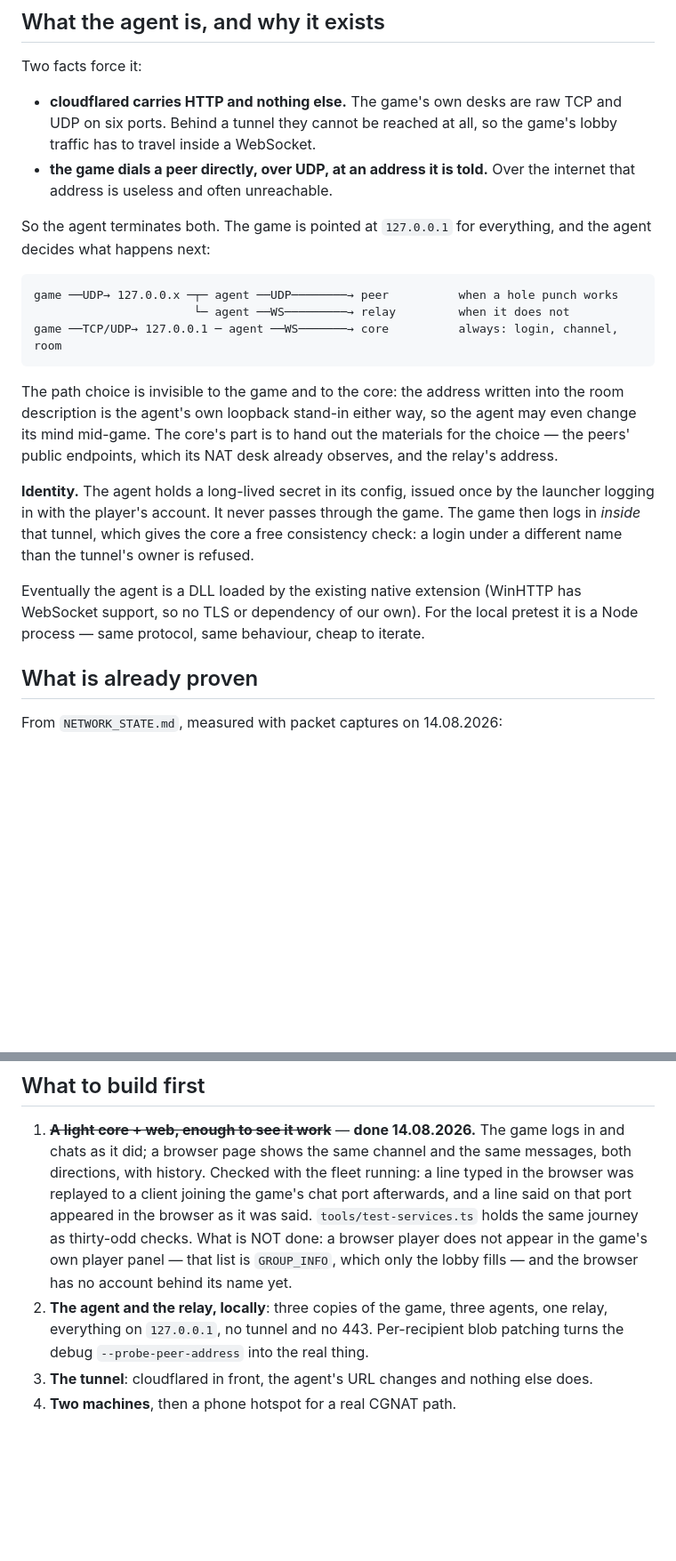
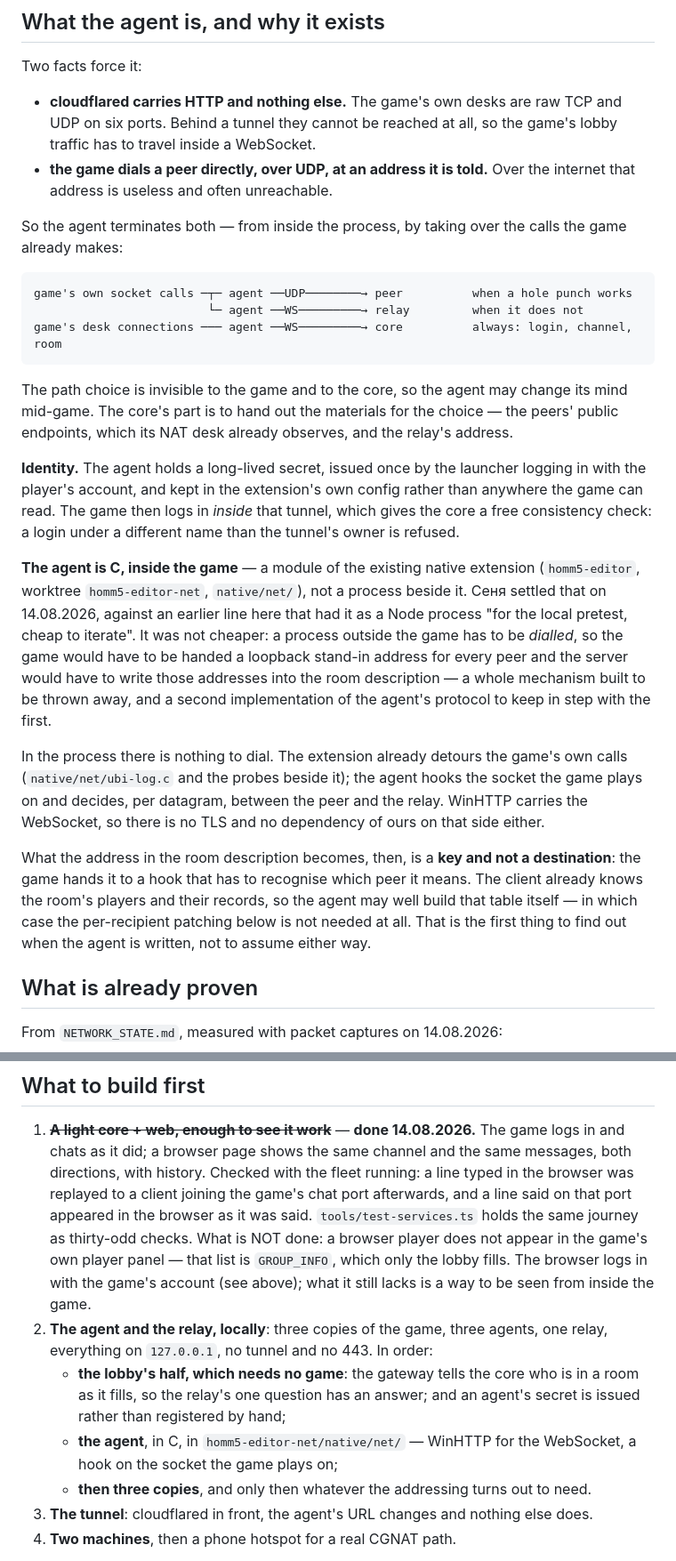
Before and after one commit to senyaak/h5e-lobby, a Markdown page: docs/ARCHITECTURE.md, 2 parts joined by grey strips. Shown at 89% size. Drawn GitHub-style; blank space fills up the shorter version.

Commit message:
The agent is C inside the game, not a process beside it
An earlier line here had it as a Node process "for the local pretest, cheap to
iterate", and that is what I repeated back at Сеня when he asked about the relay.
It was wrong and he said so. A process outside the game has to be dialled, so the
game would have to be handed a loopback stand-in for every peer and the server would
have to write those addresses into the room description — a mechanism built to be
thrown away, plus a second implementation of the agent to keep in step with the one
that ships.

In the process there is nothing to dial: the extension already detours the game's
own calls, so the agent hooks the socket the game plays on. WinHTTP carries the
WebSocket.

Which makes the address in the room description a key rather than a destination, and
whether it has to differ per recipient is now open until the agent's first run — the
client holds the room's player records itself. Building the per-recipient patching
first would be the way to never find out.

````diff
--- a/docs/ARCHITECTURE.md
+++ b/docs/ARCHITECTURE.md
@@ -103,28 +103,43 @@ Two facts force it:
 - **the game dials a peer directly, over UDP, at an address it is told.** Over the
   internet that address is useless and often unreachable.
 
-So the agent terminates both. The game is pointed at `127.0.0.1` for everything, and the
-agent decides what happens next:
+So the agent terminates both — from inside the process, by taking over the calls the game
+already makes:
 
 ```
-game ──UDP→ 127.0.0.x ─┬─ agent ──UDP────────→ peer          when a hole punch works
-                       └─ agent ──WS─────────→ relay         when it does not
-game ──TCP/UDP→ 127.0.0.1 ─ agent ──WS───────→ core          always: login, channel, room
+game's own socket calls ─┬─ agent ──UDP────────→ peer          when a hole punch works
+                         └─ agent ──WS─────────→ relay         when it does not
+game's desk connections ─── agent ──WS─────────→ core          always: login, channel, room
 ```
 
-The path choice is invisible to the game and to the core: the address written into the
-room description is the agent's own loopback stand-in either way, so the agent may even
-change its mind mid-game. The core's part is to hand out the materials for the choice —
-the peers' public endpoints, which its NAT desk already observes, and the relay's address.
+The path choice is invisible to the game and to the core, so the agent may change its mind
+mid-game. The core's part is to hand out the materials for the choice — the peers' public
+endpoints, which its NAT desk already observes, and the relay's address.
 
-**Identity.** The agent holds a long-lived secret in its config, issued once by the
-launcher logging in with the player's account. It never passes through the game. The game
-then logs in *inside* that tunnel, which gives the core a free consistency check: a login
-under a different name than the tunnel's owner is refused.
+**Identity.** The agent holds a long-lived secret, issued once by the launcher logging in
+with the player's account, and kept in the extension's own config rather than anywhere the
+game can read. The game then logs in *inside* that tunnel, which gives the core a free
+consistency check: a login under a different name than the tunnel's owner is refused.
 
-Eventually the agent is a DLL loaded by the existing native extension (WinHTTP has
-WebSocket support, so no TLS or dependency of our own). For the local pretest it is a Node
-process — same protocol, same behaviour, cheap to iterate.
+**The agent is C, inside the game** — a module of the existing native extension
+(`homm5-editor`, worktree `homm5-editor-net`, `native/net/`), not a process beside it.
+Сеня settled that on 14.08.2026, against an earlier line here that had it as a Node
+process "for the local pretest, cheap to iterate". It was not cheaper: a process outside
+the game has to be *dialled*, so the game would have to be handed a loopback stand-in
+address for every peer and the server would have to write those addresses into the room
+description — a whole mechanism built to be thrown away, and a second implementation of
+the agent's protocol to keep in step with the first.
+
+In the process there is nothing to dial. The extension already detours the game's own
+calls (`native/net/ubi-log.c` and the probes beside it); the agent hooks the socket the
+game plays on and decides, per datagram, between the peer and the relay. WinHTTP carries
+the WebSocket, so there is no TLS and no dependency of ours on that side either.
+
+What the address in the room description becomes, then, is a **key and not a
+destination**: the game hands it to a hook that has to recognise which peer it means. The
+client already knows the room's players and their records, so the agent may well build
+that table itself — in which case the per-recipient patching below is not needed at all.
+That is the first thing to find out when the agent is written, not to assume either way.
 
 ## What is already proven
 
@@ -222,11 +239,17 @@ gateway keeps writing `logs/latest.log` as well, because that is the file that g
    was replayed to a client joining the game's chat port afterwards, and a line said on
    that port appeared in the browser as it was said. `tools/test-services.ts` holds the
    same journey as thirty-odd checks. What is NOT done: a browser player does not appear in
-   the game's own player panel — that list is `GROUP_INFO`, which only the lobby fills — and
-   the browser has no account behind its name yet.
+   the game's own player panel — that list is `GROUP_INFO`, which only the lobby fills.
+   The browser logs in with the game's account (see above); what it still lacks is a way
+   to be seen from inside the game.
 2. **The agent and the relay, locally**: three copies of the game, three agents, one
-   relay, everything on `127.0.0.1`, no tunnel and no 443. Per-recipient blob patching
-   turns the debug `--probe-peer-address` into the real thing.
+   relay, everything on `127.0.0.1`, no tunnel and no 443. In order:
+   - **the lobby's half, which needs no game**: the gateway tells the core who is in a
+     room as it fills, so the relay's one question has an answer; and an agent's secret is
+     issued rather than registered by hand;
+   - **the agent**, in C, in `homm5-editor-net/native/net/` — WinHTTP for the WebSocket,
+     a hook on the socket the game plays on;
+   - **then three copies**, and only then whatever the addressing turns out to need.
 3. **The tunnel**: cloudflared in front, the agent's URL changes and nothing else does.
 4. **Two machines**, then a phone hotspot for a real CGNAT path.
 
````
Also changed, not shown: other parts of docs/ARCHITECTURE.md (+6 -4 lines).
